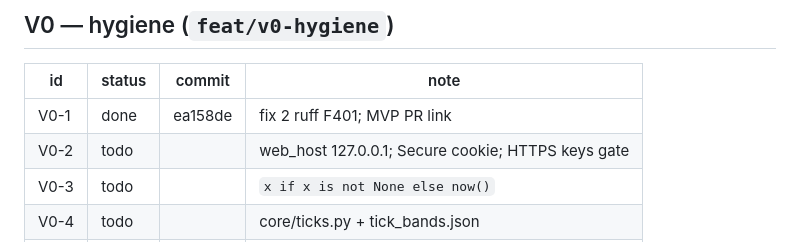
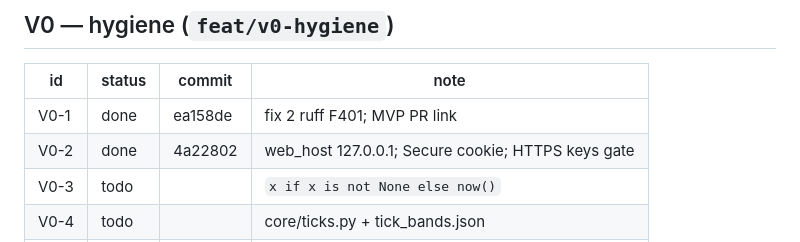
Before and after one commit to dhruvparekhdp/NSE-TRADE, a Markdown page: docs/phase-reports/PROGRESS.md, the part around the change. Rendered like a GitHub page.

Commit message:
V0-2: mark PROGRESS done
Co-authored-by: Cursor <cursoragent@cursor.com>

```diff
--- a/docs/phase-reports/PROGRESS.md
+++ b/docs/phase-reports/PROGRESS.md
@@ -10,7 +10,7 @@ PR: https://github.com/dhruvparekhdp/NSE-TRADE/pull/new/feat/mvp-backtest-news
 | id | status | commit | note |
 |---|---|---|---|
 | V0-1 | done | ea158de | fix 2 ruff F401; MVP PR link |
-| V0-2 | todo | | web_host 127.0.0.1; Secure cookie; HTTPS keys gate |
+| V0-2 | done | 4a22802 | web_host 127.0.0.1; Secure cookie; HTTPS keys gate |
 | V0-3 | todo | | `x if x is not None else now()` |
 | V0-4 | todo | | core/ticks.py + tick_bands.json |
 | V0-5 | todo | | scripts use settings.data_dir |
```
